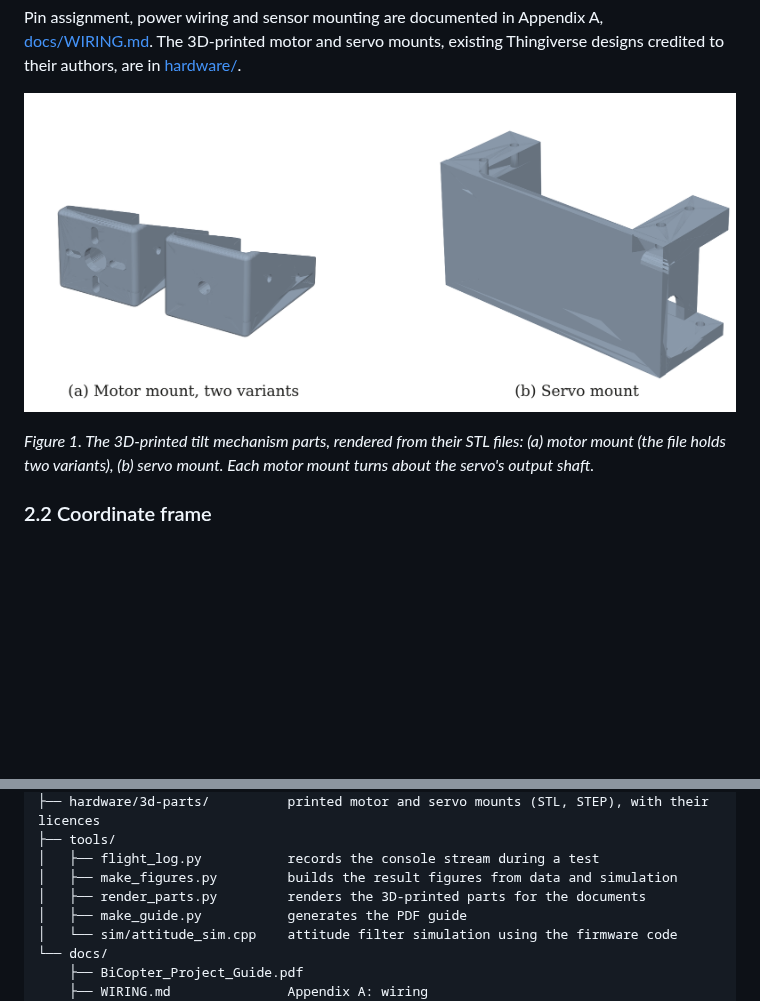
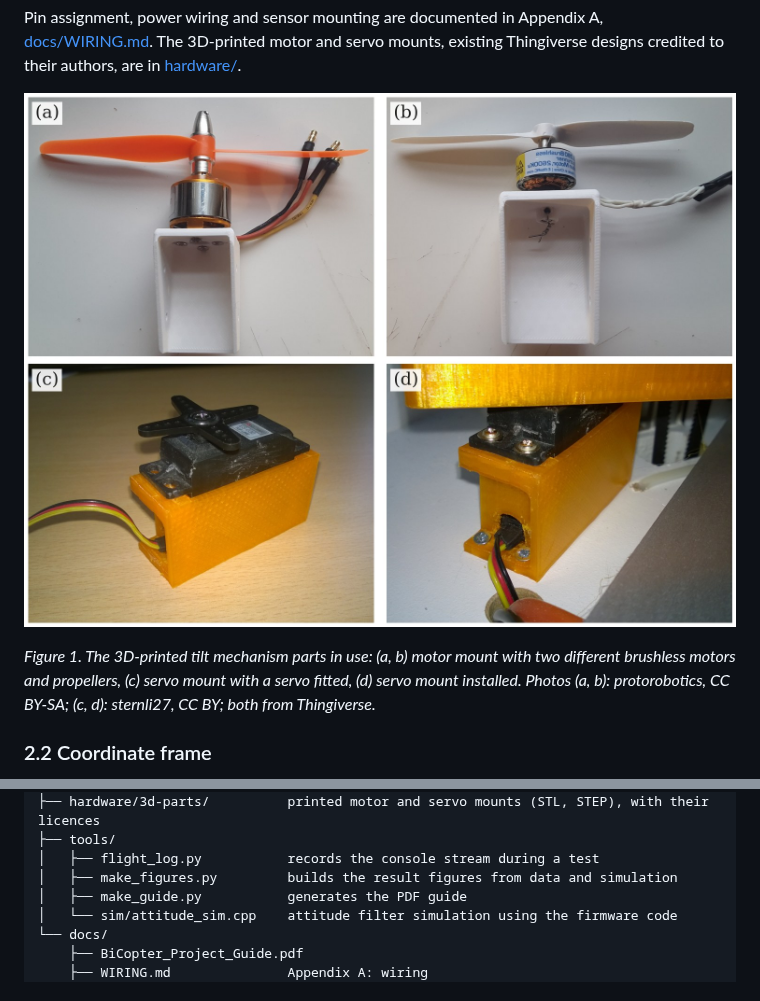
Before and after one commit to mohammedabdelsaboor/BI-Copter-Flight-controller, a Markdown page: README.md, 2 parts joined by grey strips. Rendered like a GitHub page; pictures changed too: docs/figures/fig8_mechanism_parts.png (deleted), docs/figures/fig8_mechanism_photos.jpg (added); blank space fills up the shorter version.

```diff
--- a/README.md
+++ b/README.md
@@ -51,10 +51,11 @@ Pin assignment, power wiring and sensor mounting are documented in Appendix A,
 [docs/WIRING.md](docs/WIRING.md). The 3D-printed motor and servo mounts, existing Thingiverse designs credited to
 their authors, are in [hardware/](hardware/).
 
-![Figure 1. The 3D-printed tilt mechanism parts: motor mount and servo mount](docs/figures/fig8_mechanism_parts.png)
+![Figure 1. The 3D-printed tilt mechanism parts in use: motor mounts and servo mounts](docs/figures/fig8_mechanism_photos.jpg)
 
-*Figure 1. The 3D-printed tilt mechanism parts, rendered from their STL files: (a) motor mount (the file holds two
-variants), (b) servo mount. Each motor mount turns about the servo's output shaft.*
+*Figure 1. The 3D-printed tilt mechanism parts in use: (a, b) motor mount with two different brushless motors
+and propellers, (c) servo mount with a servo fitted, (d) servo mount installed. Photos (a, b): protorobotics,
+CC BY-SA; (c, d): sternli27, CC BY; both from Thingiverse.*
 
 ### 2.2 Coordinate frame
 
@@ -156,7 +157,6 @@ bi_copter_firmware/
 ├── tools/
 │   ├── flight_log.py           records the console stream during a test
 │   ├── make_figures.py         builds the result figures from data and simulation
-│   ├── render_parts.py         renders the 3D-printed parts for the documents
 │   ├── make_guide.py           generates the PDF guide
 │   └── sim/attitude_sim.cpp    attitude filter simulation using the firmware code
 └── docs/
```
Also changed, not shown: hardware/README.md (+3 -2 lines), 4 other files.
